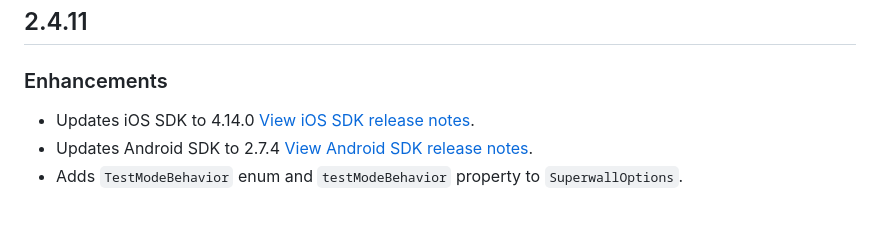
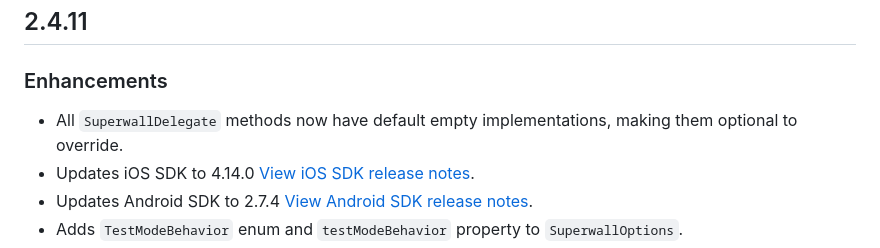
Before and after one commit to superwall/Superwall-Flutter, a Markdown page: CHANGELOG.md, the part around the change. Rendered like a GitHub page; blank space fills up the shorter version.

```diff
--- a/CHANGELOG.md
+++ b/CHANGELOG.md
@@ -6,6 +6,7 @@ The changelog for `Superwall`. Also see the [releases](https://github.com/superw
 
 ### Enhancements
 
+- All `SuperwallDelegate` methods now have default empty implementations, making them optional to override.
 - Updates iOS SDK to 4.14.0 [View iOS SDK release notes](https://github.com/superwall/Superwall-iOS/releases/tag/4.14.0).
 - Updates Android SDK to 2.7.4 [View Android SDK release notes](https://github.com/superwall/Superwall-Android/releases/tag/2.7.4).
 - Adds `TestModeBehavior` enum and `testModeBehavior` property to `SuperwallOptions`.
```
